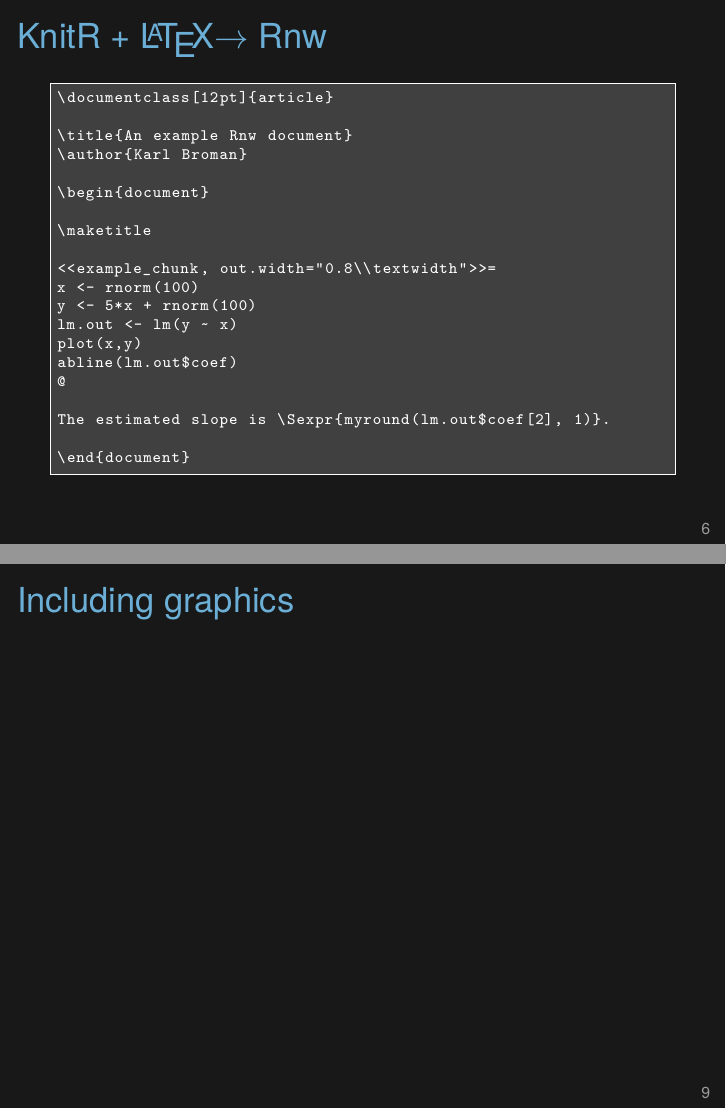
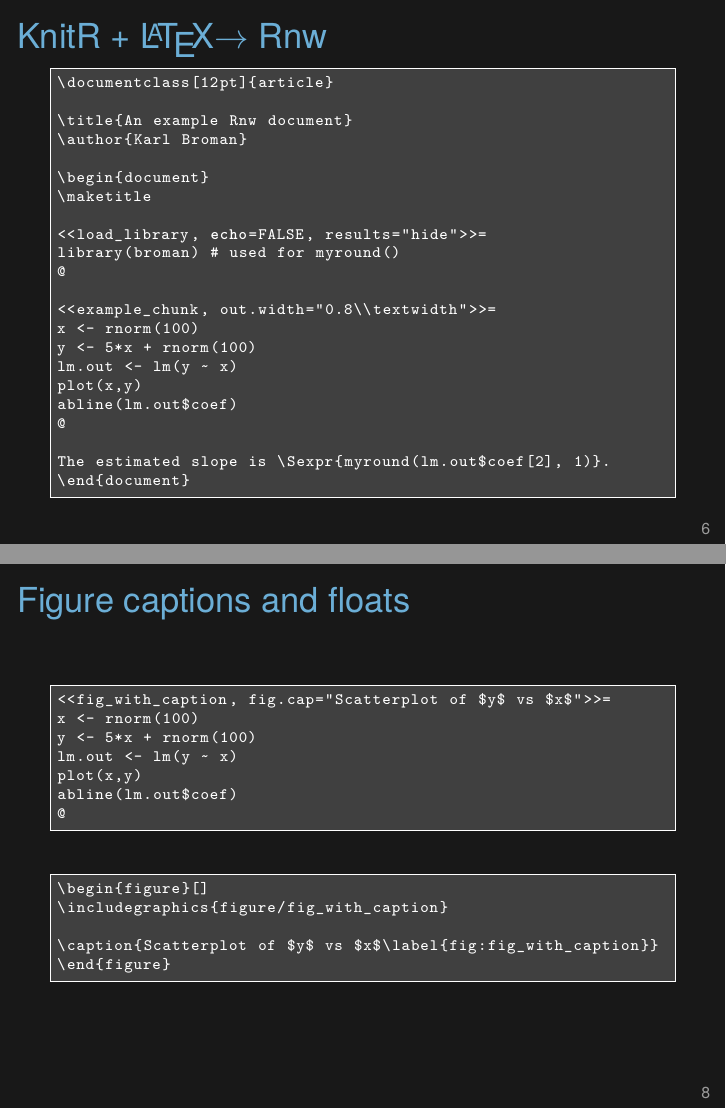
Before and after one commit to kbroman/Tools4RR, LaTeX slides (11_KnitrPapers/11_knitrpapers.tex): pages 8 and 11 of 14, joined at a grey line. Compiled offline with XeLaTeX.

Commit message:
Lec 11: slide about floats/fig captions

```diff
--- a/11_KnitrPapers/11_knitrpapers.tex
+++ b/11_KnitrPapers/11_knitrpapers.tex
@@ -188,5 +189,7 @@
 
-\maketitle
+<<load_library, echo=FALSE, results="hide">>=
+library(broman) # used for myround()
+@
 
 <<example_chunk>>=
 x <- rnorm(100)
@@ -214,8 +216,11 @@
 \author{Karl Broman}
 
 \begin{document}
+\maketitle
 
-\maketitle
+<<load_library, echo=FALSE, results="hide">>=
+library(broman) # used for myround()
+@
 
 <<example_chunk, out.width="0.8\\textwidth">>=
 x <- rnorm(100)
@@ -239,6 +243,10 @@
   The main difference is the way in which code chunks are
   indicated. You use {\tt <<>>=} and {\tt @} for chunks, and
   {\tt {\textbackslash}Sexpr\{\}} for in-line code.
+
+  KnitR basically does a search-and-replace for code
+  chunks. Different patterns will be easier, depending on the nature
+  of the surrounding code.
 
   The chunk options are the same. Here, I used
   {\tt out.width="0.8{\textbackslash\textbackslash}textwidth"}
@@ -291,12 +299,51 @@
 
 
 
-\begin{frame}{Including graphics}
+\begin{frame}[c,fragile]{Figure captions and floats}
+\addtocounter{framenumber}{-1}
+
+\begin{lstlisting}
+<<fig_with_caption, fig.cap="Scatterplot of $y$ vs $x$">>=
+x <- rnorm(100)
+y <- 5*x + rnorm(100)
+lm.out <- lm(y ~ x)
+plot(x,y)
+abline(lm.out$coef)
+@
+\end{lstlisting}
+
+\bigskip
+
+\begin{lstlisting}
+\begin{figure}[]
+\includegraphics{figure/fig_with_caption}
+
+\caption{Scatterplot of $y$ vs $x$\label{fig:fig_with_caption}}
+\end{figure}
+\end{lstlisting}
 
 
 \note{
+  If you use the chunk option {\tt fig.cap}, the figure will get a
+  caption.
+
+  But it will also be embedded within a {\tt figure} ``environment.''
+  (That is, between {\tt {\textbackslash}begin\{figure\}} and
+  {\tt {\textbackslash}end\{figure\}}.)
+
+  This makes it a ``float.'' \LaTeX\/ decides where it's going to be
+  placed. The placement of floats is {\nvhilit the biggest pain} in
+  using \LaTeX.
+
+  The figure also gets a label, from the chunk name. (The
+  {\tt {\textbackslash}label\{\}} bit.) This allows you to
+  cross-reference the figure, to have the figure number determined
+  automatically.
+
+  The cross-reference would be with {\tt {\textbackslash}ref\{fig:fig\_with\_caption\}}.
 }
 \end{frame}
+
 
 
 
```
Also changed, not shown: 11_KnitrPapers/11_knitrpapers.tex (3 more changed lines).
